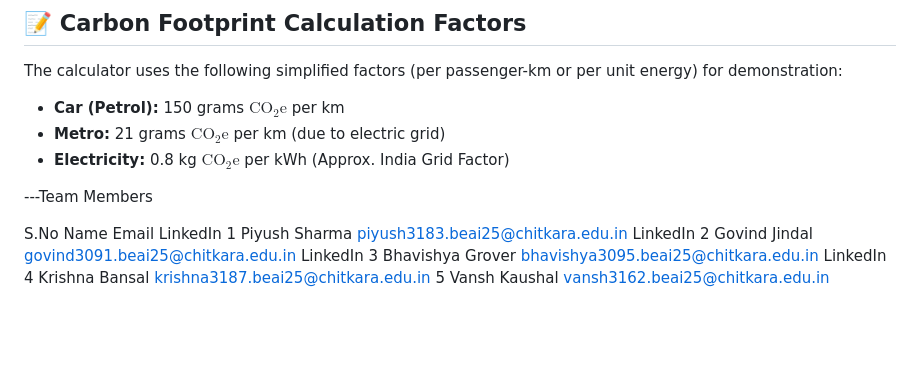
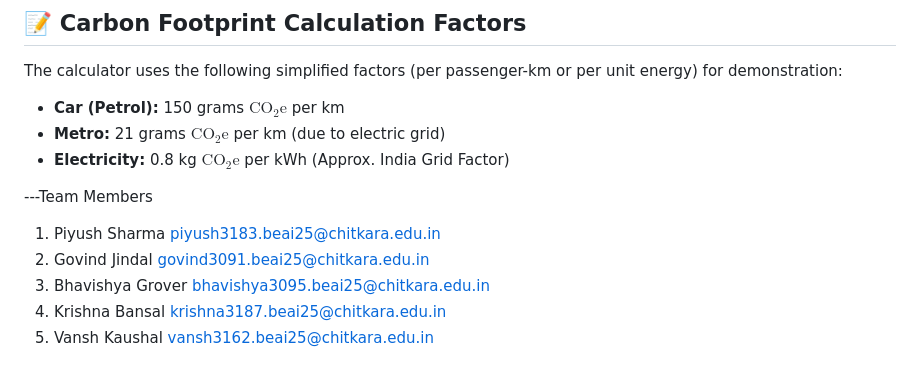
Before and after one commit to GovindJindal/BeginnersLuck_Ecocity-Connect, a Markdown page: README.md, the part around the change. Drawn GitHub-style; blank space fills up the shorter version.

Commit message:
Fix formatting of team members section in README

```diff
--- a/README.md
+++ b/README.md
@@ -59,10 +59,8 @@ The calculator uses the following simplified factors (per passenger-km or per un
 * **Electricity:** 0.8 kg $\text{CO}_2\text{e}$ per kWh (Approx. India Grid Factor)
 
 ---Team Members
-
-S.No	Name	Email	LinkedIn
-1	Piyush Sharma	piyush3183.beai25@chitkara.edu.in	LinkedIn
-2	Govind Jindal	govind3091.beai25@chitkara.edu.in	LinkedIn
-3	Bhavishya Grover	bhavishya3095.beai25@chitkara.edu.in	LinkedIn
-4 Krishna Bansal krishna3187.beai25@chitkara.edu.in
-5 Vansh Kaushal vansh3162.beai25@chitkara.edu.in
+1.	Piyush Sharma	piyush3183.beai25@chitkara.edu.in
+2.	Govind Jindal	govind3091.beai25@chitkara.edu.in
+3.	Bhavishya Grover	bhavishya3095.beai25@chitkara.edu.in
+4. Krishna Bansal krishna3187.beai25@chitkara.edu.in
+5. Vansh Kaushal vansh3162.beai25@chitkara.edu.in
```
